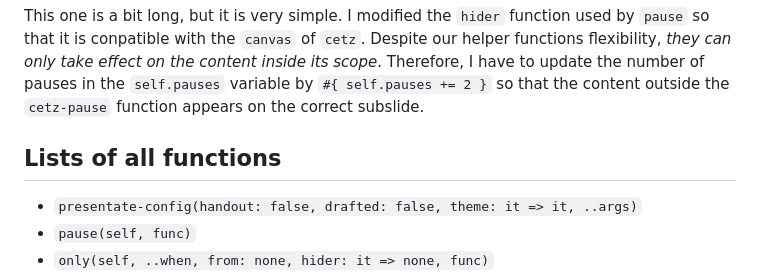
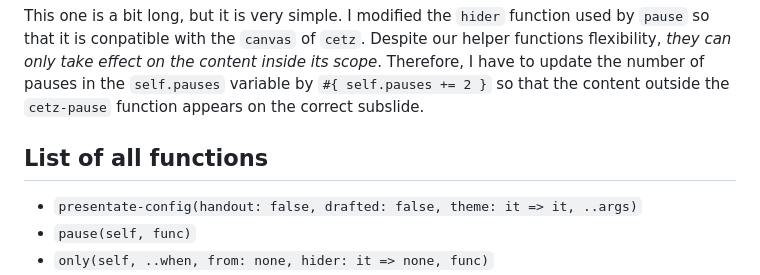
Before and after one commit to pacaunt/typst-presentate, a Markdown page: README.md, the part around the change. Rendered like a GitHub page.

```diff
--- a/README.md
+++ b/README.md
@@ -147,7 +147,7 @@ This snippet is imported from, again, Minideck package. I modified the `hider` f
 
 This one is a bit long, but it is very simple. I modified the `hider` function used by `pause` so that it is conpatible with the `canvas` of `cetz`. Despite our helper functions flexibility, *they can only take effect on the content inside its scope*. Therefore, I have to update the number of pauses in the `self.pauses` variable by `#{ self.pauses += 2 }` so that the content outside the `cetz-pause` function appears on the correct subslide.
 
-## Lists of all functions
+## List of all functions
 - `presentate-config(handout: false, drafted: false, theme: it => it, ..args)`
 - `pause(self, func)`
 - `only(self, ..when, from: none, hider: it => none, func)`
```
